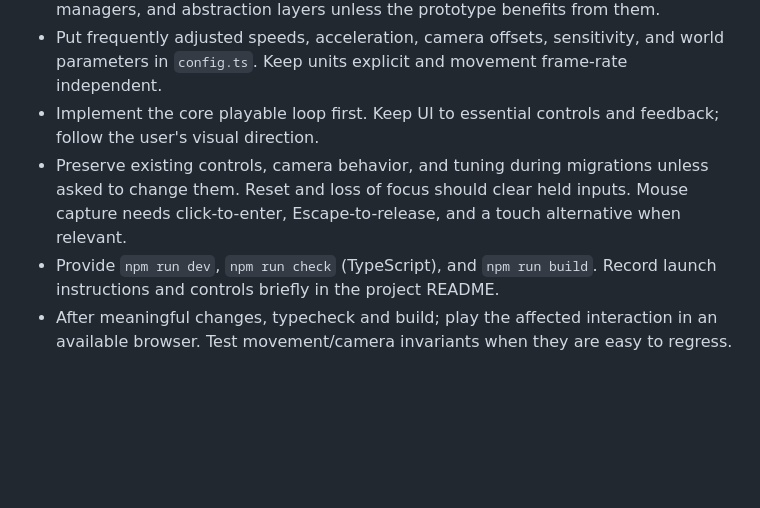
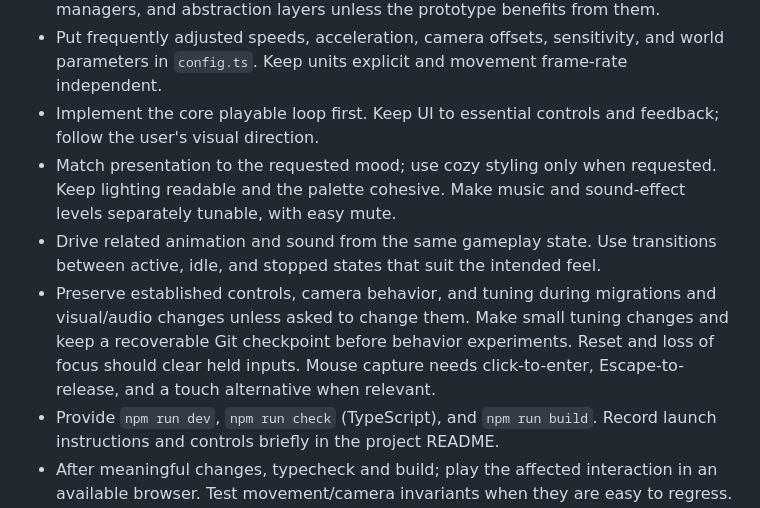
Before and after one commit to hsirkar/dotfiles, a Markdown page: skills/babylon-prototype/SKILL.md, the part around the change. Drawn GitHub-style; blank space fills up the shorter version.

Commit message:
Add general presentation and game-feel iteration guidance

```diff
--- a/skills/babylon-prototype/SKILL.md
+++ b/skills/babylon-prototype/SKILL.md
@@ -16,7 +16,9 @@ Optimize for a playable idea and cheap subsequent adjustments.
 - Keep one small scene and a few focused files: `main.ts`, `world.ts`, `player.ts`/`flight.ts`, `camera.ts`, and `input.ts` as needed. Avoid React, ECS, generic managers, and abstraction layers unless the prototype benefits from them.
 - Put frequently adjusted speeds, acceleration, camera offsets, sensitivity, and world parameters in `config.ts`. Keep units explicit and movement frame-rate independent.
 - Implement the core playable loop first. Keep UI to essential controls and feedback; follow the user's visual direction.
-- Preserve existing controls, camera behavior, and tuning during migrations unless asked to change them. Reset and loss of focus should clear held inputs. Mouse capture needs click-to-enter, Escape-to-release, and a touch alternative when relevant.
+- Match presentation to the requested mood; use cozy styling only when requested. Keep lighting readable and the palette cohesive. Make music and sound-effect levels separately tunable, with easy mute.
+- Drive related animation and sound from the same gameplay state. Use transitions between active, idle, and stopped states that suit the intended feel.
+- Preserve established controls, camera behavior, and tuning during migrations and visual/audio changes unless asked to change them. Make small tuning changes and keep a recoverable Git checkpoint before behavior experiments. Reset and loss of focus should clear held inputs. Mouse capture needs click-to-enter, Escape-to-release, and a touch alternative when relevant.
 - Provide `npm run dev`, `npm run check` (TypeScript), and `npm run build`. Record launch instructions and controls briefly in the project README.
 - After meaningful changes, typecheck and build; play the affected interaction in an available browser. Test movement/camera invariants when they are easy to regress. Avoid elaborate test scaffolding for disposable prototypes.
 - Make small, targeted edits. Read the relevant modules rather than the entire project for every adjustment.
```
